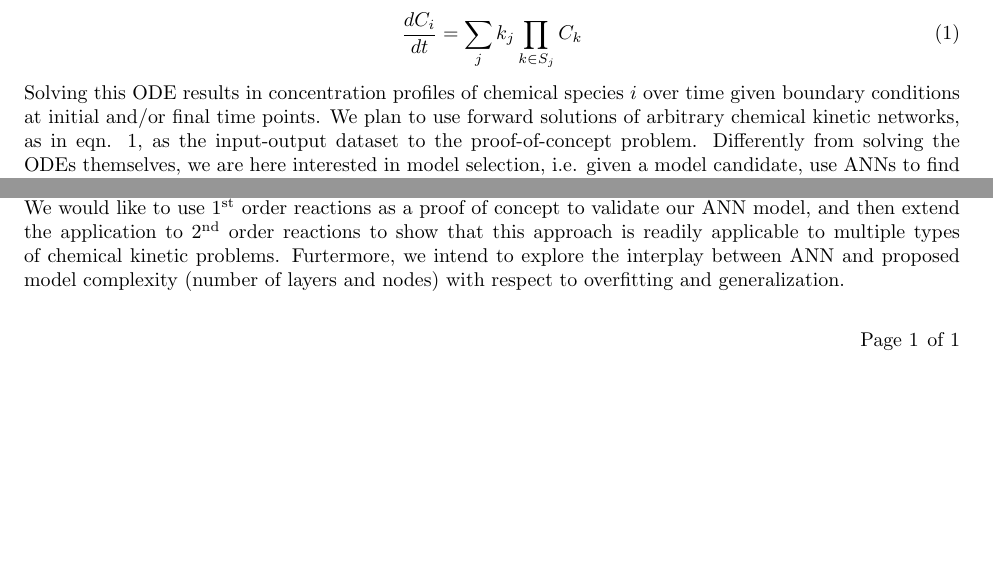
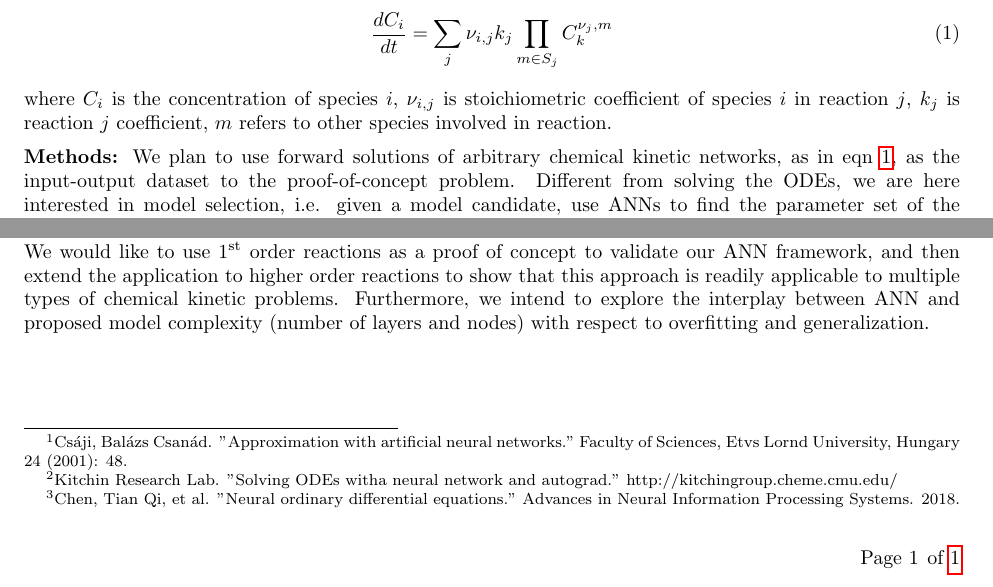
Before and after one commit to nicoleyghu/invANNPresentationFolder, a LaTeX document (proposal/proposal.tex): two parts of the page, joined at a grey line, cut at the place of the change, the shorter picture padded with empty space. Compiled offline with pdfLaTeX.

Commit message:
Description Update.

```diff
--- a/proposal/proposal.tex
+++ b/proposal/proposal.tex
@@ -25,8 +25,8 @@
 \usepackage{blindtext}
 \usepackage{listings}
 \usepackage{minted}
-\usepackage{indentfirst}
 \usepackage{mhchem}
+\usepackage{hyperref}
 
 
 \pagestyle{fancy}
@@ -99,7 +99,7 @@
 %\setlength{\headsep}{0.1em}
 %\setlength{\topskip}{0.1em}
 %\setlength{\topmargin}{0.1em}
-#\setlength{\topsep}{0.1em}
+%\setlength{\topsep}{0.1em}
 %\setlength{\partopsep}{1em}
 \setlength{\parindent}{0em}
 \parindent=0pt
@@ -127,11 +129,18 @@ Ordinary differential equations (ODEs) and partial differential equations define
-Kinetics are defined as the rate of reactants converted to products based on stoichiometry. For a general 1\textsuperscript{st} reaction \ce{A ->[k_1] B}, the rate of reaction can be expressed in an ODE $\frac{dC_A}{dt} = k_1 C_A$. More generally, a reaction network can typically be expressed as a linear combination of elementary reaction rates. as in eqn \ref{eqn:1}.
+\textbf{Introduction: }Ordinary differential equations (ODEs) and partial differential equations define numerous questions in the field of chemical engineering spanning from kinetics to transport phenomena. In this project, we would like to explore the possibility of using artificial neural networks (ANNs) to approach ODEs in chemical kinetics. The universal approximation theorem for ANNs\footnote{Csáji, Balázs Csanád. "Approximation with artificial neural networks." Faculty of Sciences, Etvs Lornd University, Hungary 24 (2001): 48.} has been shown to extend to ODE solutions\footnote{Kitchin Research Lab. "Solving ODEs witha neural network and autograd." http://kitchingroup.cheme.cmu.edu/} and may be explored in the context of stiffness and scattered data.
+
+\vspace{0.2em}
+
+Kinetics are defined as the rate of reactants converted to products based on stoichiometry. For a general 1\textsuperscript{st} order reaction \ce{A ->[k_1] B} where reactant A goes to product B, the rate of reaction can be expressed in an ODE: $\frac{dC_A}{dt} = k_{1} C_A$. More generally, a reaction network can be expressed as a linear combination of elementary reaction rates, as in eqn \ref{eqn:1}:
 \begin{align}
-    \frac{dC_i}{dt} = \sum_{j} k_j\prod_{k\in S_j} C_{k}
+    \frac{dC_i}{dt} = \sum_{j}\nu_{i,j}k_{j}\prod_{m\in S_j} C_{k}^{\nu_j,m}
     \label{eqn:1}
 \end{align}
+ where $C_i$ is the concentration of species $i$, $\nu_{i,j}$ is stoichiometric coefficient of species $i$ in reaction $j$, $k_j$ is reaction $j$ coefficient, $m$ refers to other species involved in reaction.
 
-Solving this ODE results in concentration profiles of chemical species $i$ over time given boundary conditions at initial and/or final time points. We plan to use forward solutions of arbitrary chemical kinetic networks, as in eqn. \ref{eqn:1}, as the input-output dataset to the proof-of-concept problem. Differently from solving the ODEs themselves, we are here interested in model selection, i.e. given a model candidate, use ANNs to find the parameter set of the model candidate that minimizes some error metric subject to the underlying ODE. Once this framework is well-defined, the ensuing problem is to devise model generation and classification algorithms that span over a large set of potential model candidates and select those of higher likelihood in terms of a trade-off between a complexity metric and cost function minimization. The overall algorithm can be summarized as:
-\begin{enumerate}
+ \vspace{0.5em}
+
+\textbf{Methods: }We plan to use forward solutions of arbitrary chemical kinetic networks, as in eqn \ref{eqn:1}, as the input-output dataset to the proof-of-concept problem. Different from solving the ODEs, we are here interested in model selection, i.e. given a model candidate, use ANNs to find the parameter set of the model candidate that minimizes error metrics subjected to the underlying ODE. Once this framework is well-defined, the ensuing problem is to devise model generation and classification algorithms that span over a large set of potential model candidates and select those of higher likelihood in terms of a trade-off between a complexity metric and cost function minimization. The overall algorithm can be summarized as:
+\begin{enumerate}[noitemsep]
     \item Generate arbitrary models according to eqn. \ref{eqn:1}.
     \item Solve the forward ODE and add white noise to solution points.
     \item Generate a set of potential model candidates.
@@ -145,7 +150,7 @@ We have also envisioned possible difficulties in this project. The greatest of w
-We would like to use 1\textsuperscript{st} order reactions as a proof of concept to validate our ANN model, and then extend the application to 2\textsuperscript{nd} order reactions to show that this approach is readily applicable to multiple types of chemical kinetic problems. Furtermore, we intend to explore the interplay between ANN and proposed model complexity (number of layers and nodes) with respect to overfitting and generalization.
+\textbf{Expected Results \& Discussion: }The greatest problem that we envision is to find expressions for the derivatives of $L$ with respect to $\theta_{model}$, which might be cumbersome to derive analytically given any arbitrary model. Therefore, we might opt for using automatic differentiation packages, such as \texttt{autograd}\footnote{Chen, Tian Qi, et al. "Neural ordinary differential equations." Advances in Neural Information Processing Systems. 2018.}.
 
-%% ref:
-%% http://www.ds3-datascience-polytechnique.fr/wp-content/uploads/2018/06/DS3-593.pdf
-%% https://arxiv.org/pdf/1806.07366.pdf
+\vspace{0.2em}
+
+We would like to use 1\textsuperscript{st} order reactions as a proof of concept to validate our ANN framework, and then extend the application to higher order reactions to show that this approach is readily applicable to multiple types of chemical kinetic problems. Furthermore, we intend to explore the interplay between ANN and proposed model complexity (number of layers and nodes) with respect to overfitting and generalization.
 
 \end{document}
```
Also changed, not shown: imgs/fig0.png, proposal/proposal.pdf (added), proposal/proposal.tex (20 more changed lines), 2 other files.
